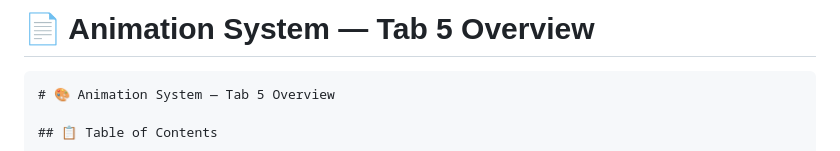
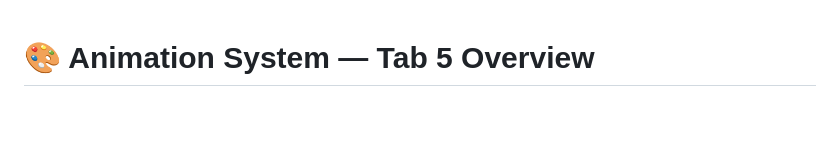
Before and after one commit to K-Mash24/DevOps-Journey, a Markdown page: Animation System — Tab 5 Overview.md, the part around the change. Drawn GitHub-style; blank space fills up the shorter version.

Commit message:
feat: restore Animation System — Tab 5 Overview documentation

````diff
--- a/📄 Animation System — Tab 5 Overview.md
+++ b/Animation System — Tab 5 Overview.md
@@ -1,6 +1,3 @@
-# 📄 Animation System — Tab 5 Overview
-
-```markdown
 # 🎨 Animation System — Tab 5 Overview
 
 ## 📋 Table of Contents
````
